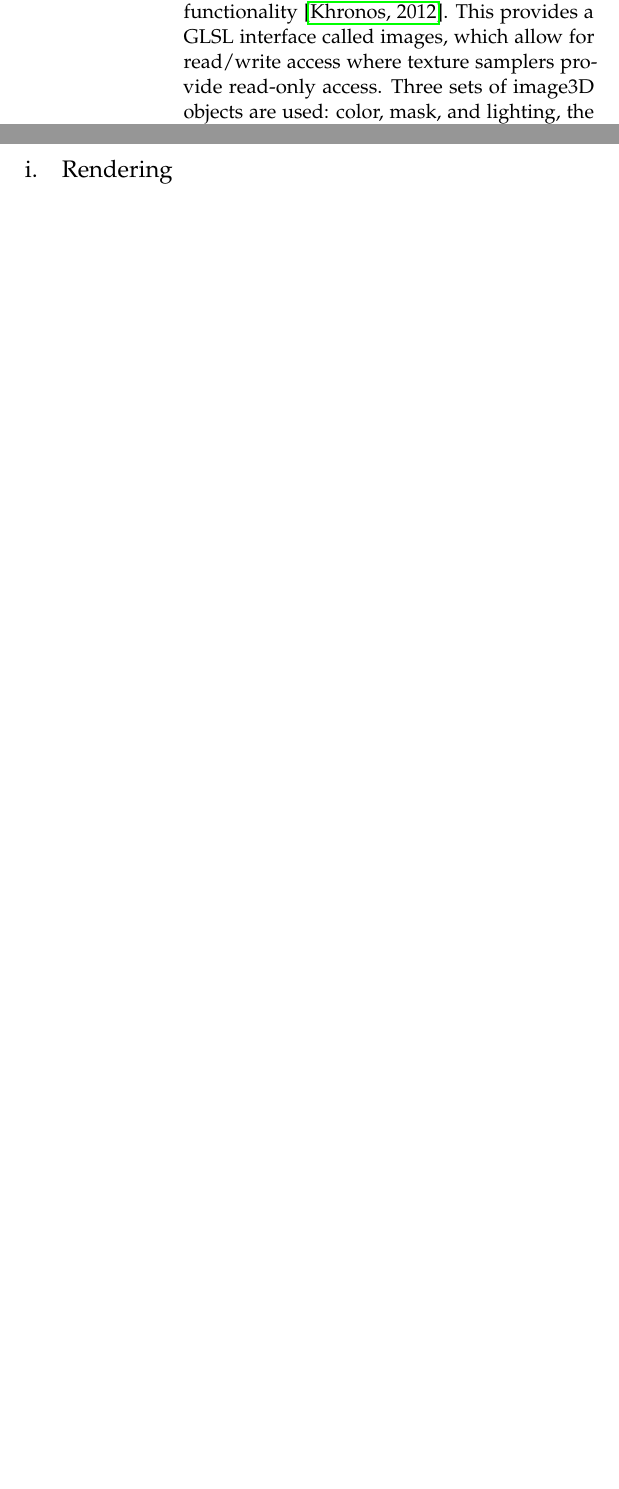
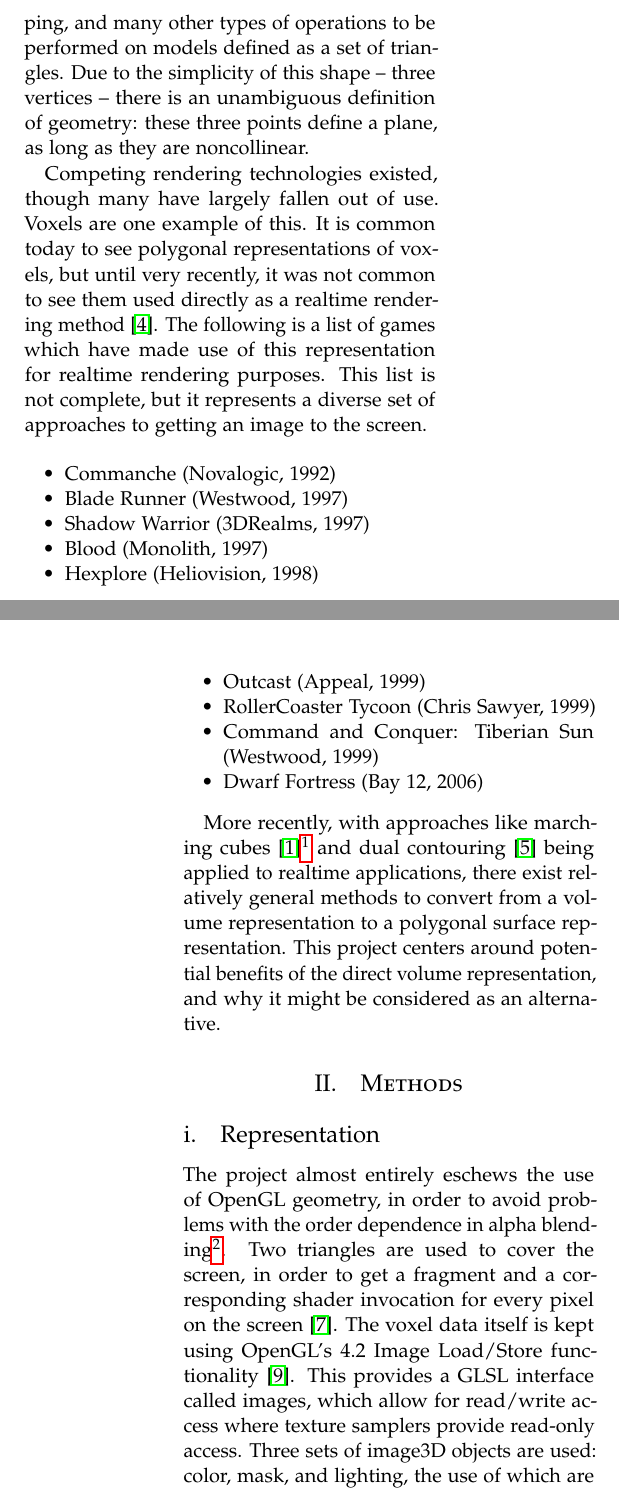
Before and after one commit to 0xBAMA/0xBAMA.github.io, a LaTeX paper (resources/voraldo_paper/Voraldo.tex): two parts of the columns of page 1 of 7 before the commit and two parts of the columns of pages 1 and 2 of 7 after it, joined at a grey line, cut at the place of the change, the shorter picture padded with empty space. Compiled offline with pdfLaTeX.

Commit message:
replace dropped section

```diff
--- a/resources/voraldo_paper/Voraldo.tex
+++ b/resources/voraldo_paper/Voraldo.tex
@@ -96,7 +96,7 @@
 
 \renewcommand{\maketitlehookd}{%
 \begin{abstract}
-\noindent Volume graphics in realtime applications had seen some development in the 1990's before being largely superceded by rasterized polygons due to memory limitations. Today, commodity graphics hardware provides large, fast memory buffers and a highly parallel model for computation. This paper presents a demonstration of volume modeling functions and a realtime rendering method which traces rays through RGBA volume data for each pixel. Also presented is a lighting model which allows for volumetric lighting effects, by considering how light rays traverse this volume.
+\noindent Volume graphics in realtime applications had seen some development in the 1990's before being largely superceded by rasterized polygons due to memory limitations. Today, commodity graphics hardware provides large, fast memory buffers and a highly parallel model for computation. This paper presents a demonstration of volume modeling functions and a realtime rendering method which traces rays through RGBA volume data for each pixel. Also presented is a realtime lighting model which allows for volumetric lighting effects, by considering how light rays traverse this volume.
 \end{abstract}
 }
 
@@ -114,7 +114,32 @@
 
 %% \lettrine[nindent=0em,lines=3]{V} oxels, or volume elements, are a discrete means of representing volume data -- here, they are arranged orthogonally, and can be thought of as a 3 dimensional raster. A single value, or set of values, exists and is stored for each of these volume elements. This value can be associated with any point in the space defined by the voxel's extents. This has seen applications in physical simulation as well as computer graphics.
 
-\lettrine[nindent=0em,lines=3]{V} oxels, or volume elements, are a discrete means to represent volume data. Here, they are regular cubes, arranged orthogonally, and can be thought of as a 3D raster. A single value, or set of values, exists and is stored for each volume element. This value can be associated with any point in the space defined by the voxels 4.2 Image Load/Store functionality \cite{ImgLoadStoreWiki}. This provides a GLSL interface called images, which allow for read/write access where texture samplers provide read-only access. Three sets of image3D objects are used: color, mask, and lighting, the use of which are detailed in the following sections. Color holds four-channel RGBA values, while mask and lighting are single-channel images with only one value per voxel. The use of this type of buffer has allowed almost all computation to be moved to the GPU.
+\lettrine[nindent=0em,lines=3]{V} oxels, or volume elements, are a discrete means to represent volume data. Here, they are regular cubes, arranged orthogonally, and can be thought of as a 3D raster. A single value, or set of values, exists and is stored for each volume element. This value can be associated with any point in the space defined by the voxel’s extents. This concept has seen applications in physical simulation as well as computer graphics.
+
+This project explores applications for this representation in the domain of realtime graphics. In the 1990s, there was contention on best practices for realtime hardware. As the market settled, polygonal representations would become the de facto standard for producing realtime 3D graphics. The math governing their use is well understood. Transforms exist which allow arbitrary rotation, scaling, shearing, flipping, and many other types of operations to be performed on models defined as a set of triangles. Due to the simplicity of this shape -- three vertices -- there is an unambiguous definition of geometry: these three points define a plane, as long as they are noncollinear.
+
+Competing rendering technologies existed, though many have largely fallen out of use. Voxels are one example of this. It is common today to see polygonal representations of voxels, but until very recently, it was not common to see them used directly as a realtime rendering method \cite{VoxelGI}. The following is a list of games which have made use of this representation for realtime rendering purposes. This list is not complete, but it represents a diverse set of approaches to getting an image to the screen.
+
+\begin{itemize}
+\item Commanche (Novalogic, 1992)
+\item Blade Runner (Westwood, 1997)
+\item Shadow Warrior (3DRealms, 1997)
+\item Blood (Monolith, 1997)
+\item Hexplore (Heliovision, 1998)
+\item Outcast (Appeal, 1999)
+\item RollerCoaster Tycoon (Chris Sawyer, 1999)
+\item Command and Conquer: Tiberian Sun (Westwood, 1999)
+\item Dwarf Fortress (Bay 12, 2006)
+\end{itemize}
+
+More recently, with approaches like marching cubes \cite{MarchingCubes}\footnote{Originally developed for visualization of medical data like CAT, MRI and PET scans.} and dual contouring \cite{DualContour} being applied to realtime applications, there exist relatively general methods to convert from a volume representation to a polygonal surface representation. This project centers around potential benefits of the direct volume representation, and why it might be considered as an alternative.
+%% As mentioned previously, v1.1 is not the first project I have done before arriving at this approach\footnote{See \url{https://jbaker.graphics/writings/voraldo_history.html} for more information on older approaches.}. Initially, this was an offline process, which would produce an image to a file. Once I was introduced to OpenGL, I had taken a number of different approaches using the existing geometric primitives.
+%% First, I used points to represent voxels. These had the limitation of relying upon OpenGL's order-dependent alpha blending, and would create severe artifacts when viewed in certain orientations. I explored solutions to this problem, such as Inigo Quilez's Volumetric Sort \cite{VolSort}\footnote{This keeps many copies of the data, in different orderings, and swaps out which is being used for display when back-to-front ordering would be violated, due to rotation.} but eventually moved to the use of CPU-generated 3D textures sampled by polygonal slices. In this case, maintaining front-to-back ordering is much simpler but when viewed side-on the polygons disappear.
+%% To overcome these limitations, and to move more computation to the GPU, I stopped using OpenGL primitives at all and explored the use of the 4.2 Image Load/Store functionality \cite{ImgLoadStoreWiki}, which provides a GLSL interface for read/write access where texture samplers provide read-only access. Through a combination of this and the use of two triangles to cover the screen \cite{RWWTT}, the fragment shader became a very good place to composite samples through this volume\footnote{This led to the display method used in Voraldo v1.0 -- for more information, see \url{https://jbaker.graphics/writings/voraldo.html}.}.
+%% %------------------------------------------------
+\section{Methods}
+\subsection{Representation}
+The project almost entirely eschews the use of OpenGL geometry, in order to avoid problems with the order dependence in alpha blending\footnote{For more information on past approaches, including methods for overcoming alpha blending limitations in OpenGL geometry \cite{VolSort} see \url{https://jbaker.graphics/writings/voraldo_history.html}}. Two triangles are used to cover the screen, in order to get a fragment and a corresponding shader invocation for every pixel on the screen \cite{RWWTT}. The voxel data itself is kept using OpenGL’s 4.2 Image Load/Store functionality \cite{ImgLoadStoreWiki}. This provides a GLSL interface called images, which allow for read/write access where texture samplers provide read-only access. Three sets of image3D objects are used: color, mask, and lighting, the use of which are detailed in the following sections. Color holds four-channel RGBA values, while mask and lighting are single-channel images with only one value per voxel. The use of this type of buffer has allowed almost all computation to be moved to the GPU.
 
 \subsection{Rendering}
 Logically, the rendering process is done per-pixel in a fragment shader. The reality is a little more complicated, in order to implement a two-fold optimization that makes the program much more efficient. A framebuffer image is used to hold the result and present it to the user.
```
Also changed, not shown: resources/voraldo_paper/Voraldo.tex (24 more changed lines), 3 other files.
